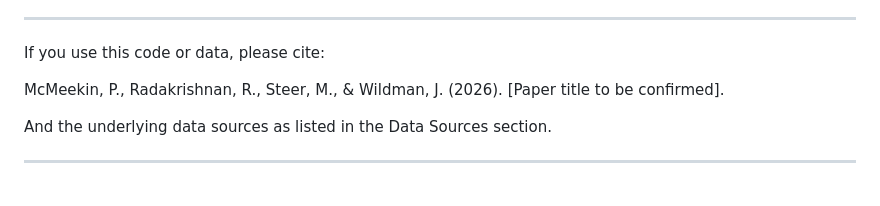
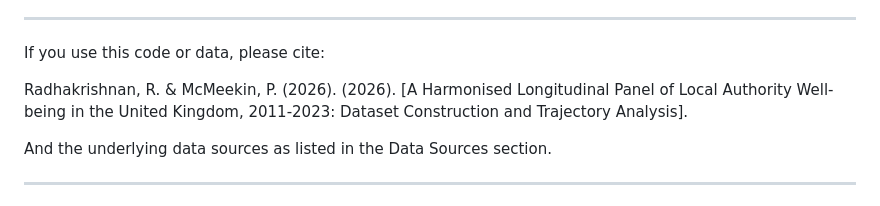
Before and after one commit to Sri-Sathya-Sai-Student108/uk-wellbeing-panel, a Markdown page: README.md, the part around the change. GitHub-like rendering.

```diff
--- a/README.md
+++ b/README.md
@@ -443,8 +443,8 @@ See `README.SCOT` Section 9 for full context.
 
 If you use this code or data, please cite:
 
-McMeekin, P., Radakrishnan, R., Steer, M., & Wildman, J. (2026).
-[Paper title to be confirmed].
+Radhakrishnan, R. & McMeekin, P. (2026). (2026).
+[A Harmonised Longitudinal Panel of Local Authority Well-being in the United Kingdom, 2011-2023: Dataset Construction and Trajectory Analysis].
 
 And the underlying data sources as listed in the Data Sources section.
 
```
